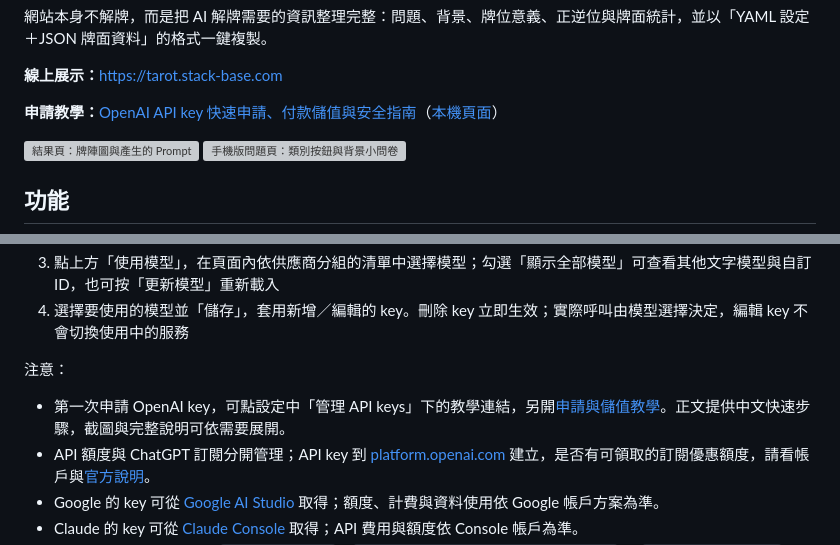
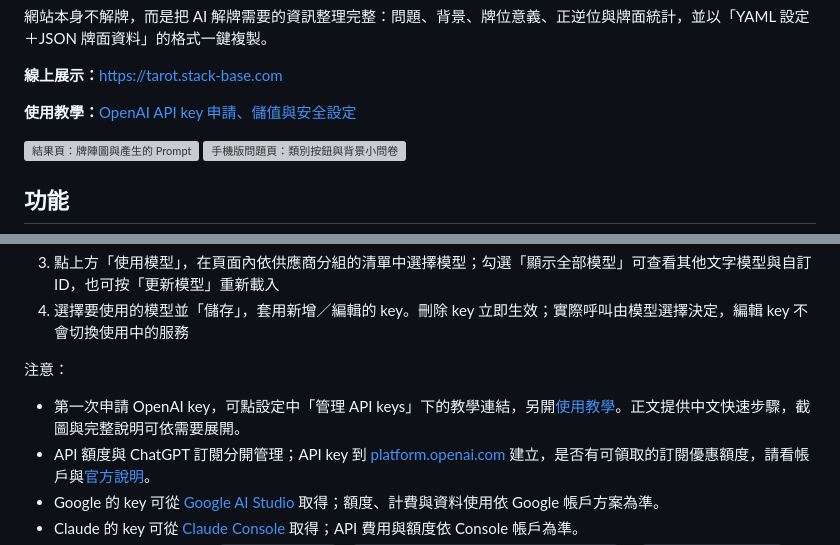
Before and after one commit to bruce-yang-422/tarot-prompt, a Markdown page: README.md, 2 parts joined by grey strips. Rendered like a GitHub page; grey boxes are pictures that could not be loaded.

```diff
--- a/README.md
+++ b/README.md
@@ -17,7 +17,7 @@
 
 **線上展示：**<https://tarot.stack-base.com>
 
-**申請教學：**[OpenAI API key 快速申請、付款儲值與安全指南](https://tarot.stack-base.com/openai-api-key.html)（[本機頁面](openai-api-key.html)）
+**使用教學：**[OpenAI API key 申請、儲值與安全設定](https://tarot.stack-base.com/openai-api-key.html)
 
 <p>
   <img src="docs/screenshots/desktop-result.jpg" alt="結果頁：牌陣圖與產生的 Prompt" width="640">
@@ -85,7 +85,7 @@ API 串接是選用功能，每位使用者在自己的瀏覽器設定：
 
 注意：
 
-- 第一次申請 OpenAI key，可點設定中「管理 API keys」下的教學連結，另開[申請與儲值教學](openai-api-key.html)。正文提供中文快速步驟，截圖與完整說明可依需要展開。
+- 第一次申請 OpenAI key，可點設定中「管理 API keys」下的教學連結，另開[使用教學](https://tarot.stack-base.com/openai-api-key.html)。正文提供中文快速步驟，截圖與完整說明可依需要展開。
 - API 額度與 ChatGPT 訂閱分開管理；API key 到 [platform.openai.com](https://platform.openai.com) 建立，是否有可領取的訂閱優惠額度，請看帳戶與[官方說明](https://developers.openai.com/api/docs/guides/chatgpt-api-credits)。
 - Google 的 key 可從 [Google AI Studio](https://aistudio.google.com/apikey) 取得；額度、計費與資料使用依 Google 帳戶方案為準。
 - Claude 的 key 可從 [Claude Console](https://platform.claude.com/settings/keys) 取得；API 費用與額度依 Console 帳戶為準。
```
Also changed, not shown: README.en.md (+2 -2 lines).
